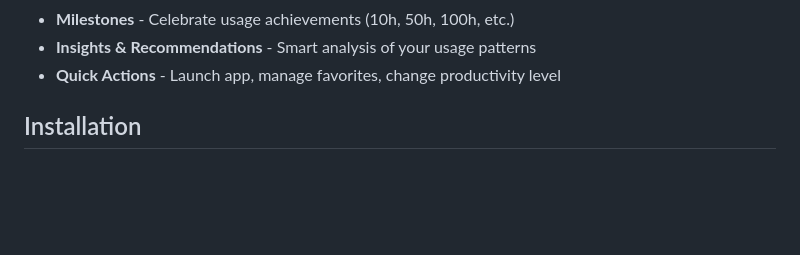
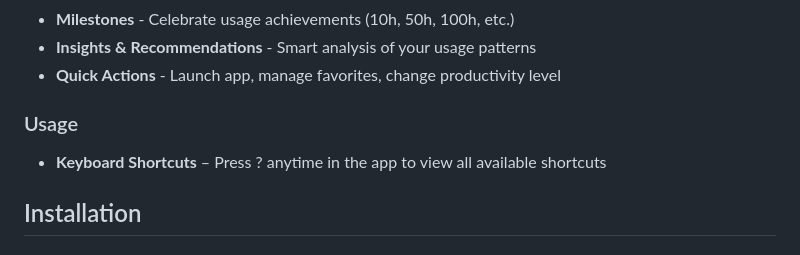
Before and after one commit to severmanolescu/prism, a Markdown page: README.md, the part around the change. GitHub-like rendering; blank space fills up the shorter version.

Commit message:
Update the readme to include the shortcuts

```diff
--- a/README.md
+++ b/README.md
@@ -87,6 +87,11 @@ Just like a prism breaks white light into a beautiful spectrum of colors, **Pris
 - **Milestones** - Celebrate usage achievements (10h, 50h, 100h, etc.)
 - **Insights & Recommendations** - Smart analysis of your usage patterns
 - **Quick Actions** - Launch app, manage favorites, change productivity level
+
+### Usage
+- **Keyboard Shortcuts**
+  – Press ? anytime in the app to view all available shortcuts
+
 ## Installation
 ### Prerequisites
 - Node.js 16 or higher
```
